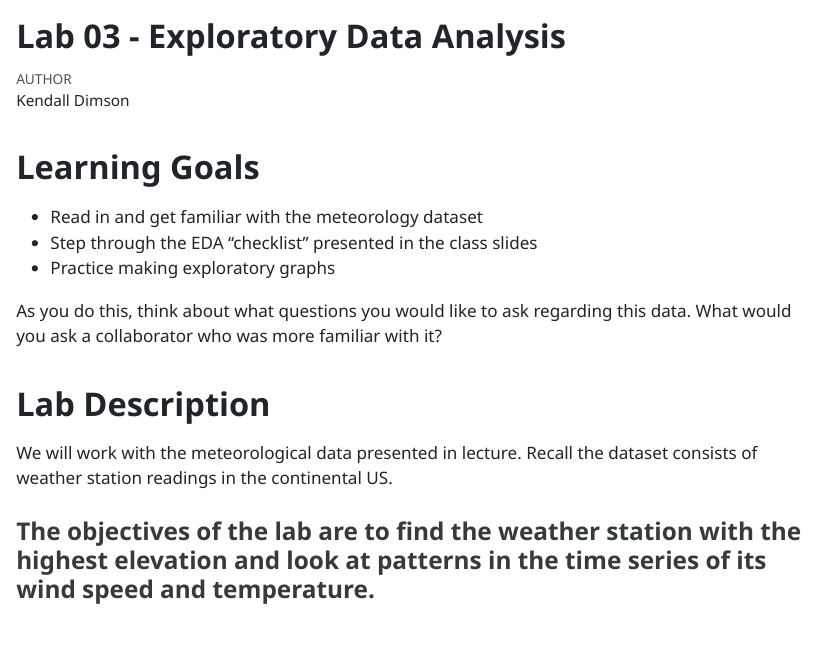
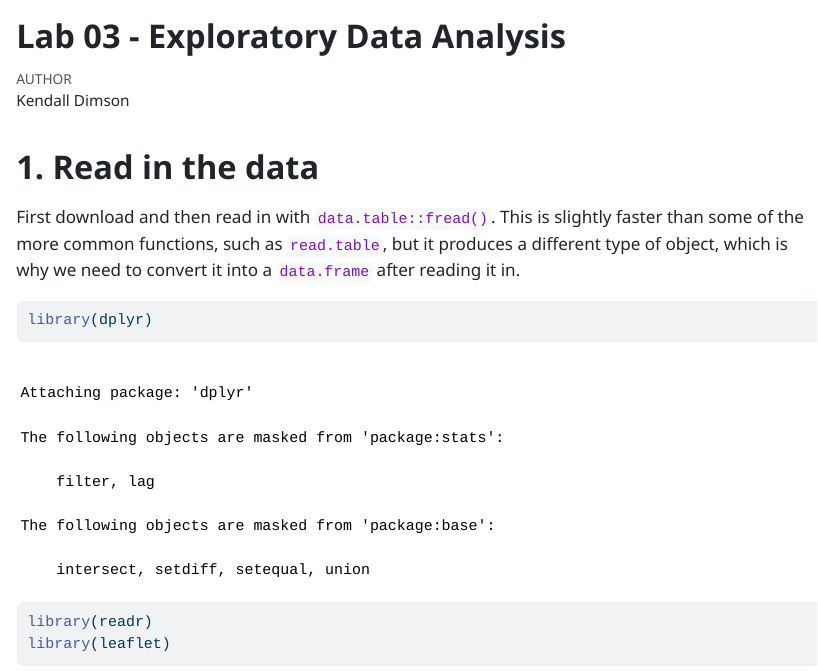
Before and after one commit to kdimson22/PM566-labs-and-assignments, a Quarto document (lab-3.qmd): the page in a window 1100 px wide, from its top. The pictures show the output file lab-3.html that the author committed with the source, opened offline; long lines of code are wrapped.

Commit message:
Lab 3 - Kendall Dimson
https://github.com/USCbiostats/PM566/issues/76

```diff
--- a/lab-3.qmd
+++ b/lab-3.qmd
@@ -6,20 +6,6 @@ embed-resources: true
 fig-width: 3
 fig-height: 3
 ---
-
-# Learning Goals
-
--   Read in and get familiar with the meteorology dataset
--   Step through the EDA "checklist" presented in the class slides
--   Practice making exploratory graphs
-
-As you do this, think about what questions you would like to ask regarding this data. What would you ask a collaborator who was more familiar with it?
-
-# Lab Description
-
-We will work with the meteorological data presented in lecture. Recall the dataset consists of weather station readings in the continental US.
-
-### **The objectives of the lab are to find the weather station with the highest elevation and look at patterns in the time series of its wind speed and temperature.**
 
 # 1. Read in the data
 
```
Also changed, not shown: lab-3.html.
